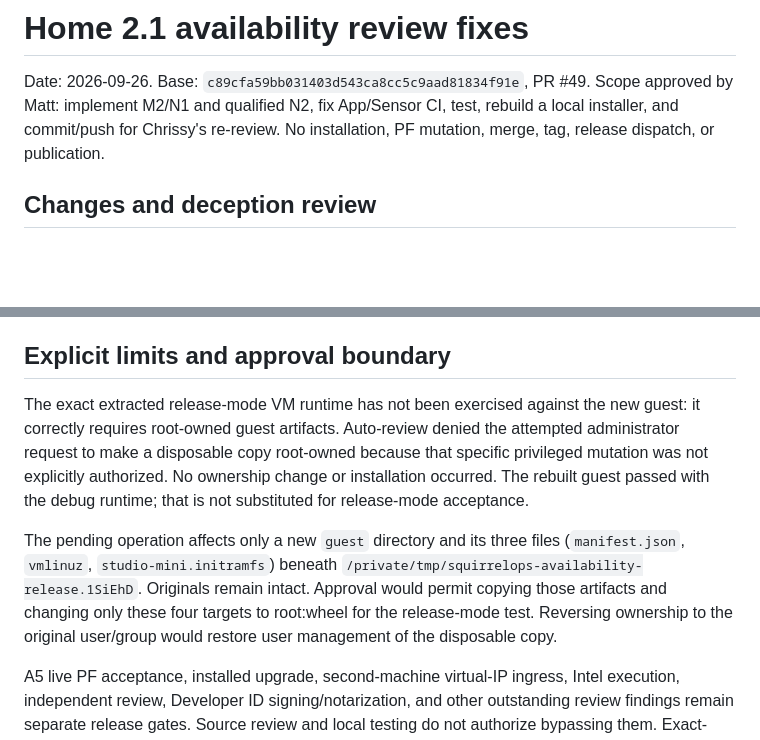
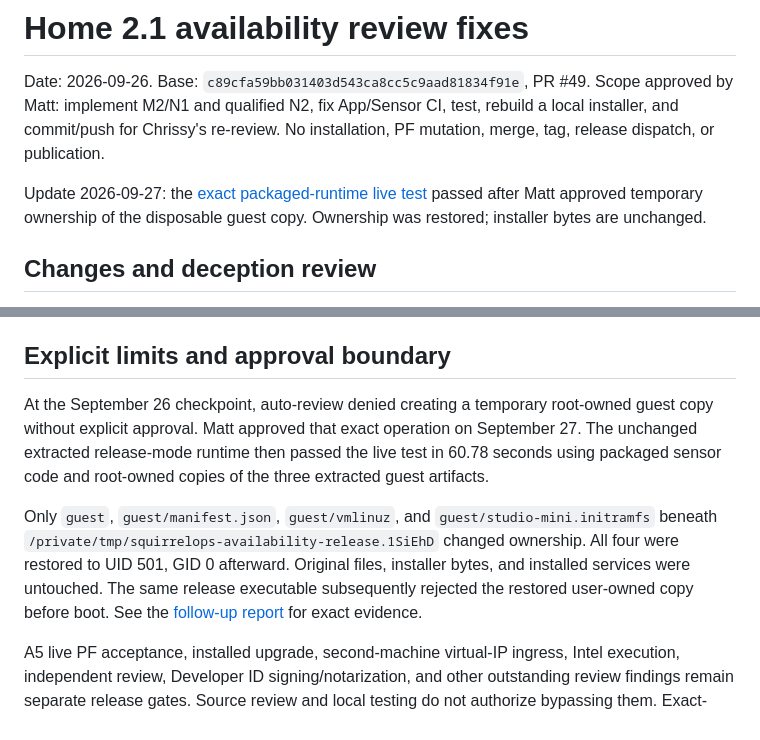
Before and after one commit to rocketweb/squirrelops-home, a Markdown page: docs/testing/2026-09-26-availability-review-fixes.md, 2 parts joined by grey strips. Drawn GitHub-style; blank space fills up the shorter version.

Commit message:
Document packaged Home 2.1 runtime acceptance

```diff
--- a/docs/testing/2026-09-26-availability-review-fixes.md
+++ b/docs/testing/2026-09-26-availability-review-fixes.md
@@ -4,6 +4,10 @@ Date: 2026-09-26. Base: `c89cfa59bb031403d543ca8cc5c9aad81834f91e`, PR #49.
 Scope approved by Matt: implement M2/N1 and qualified N2, fix App/Sensor CI,
 test, rebuild a local installer, and commit/push for Chrissy's re-review.
 No installation, PF mutation, merge, tag, release dispatch, or publication.
+
+Update 2026-09-27: the [exact packaged-runtime live test](2026-09-27-packaged-runtime-acceptance.md)
+passed after Matt approved temporary ownership of the disposable guest copy.
+Ownership was restored; installer bytes are unchanged.
 
 ## Changes and deception review
 
@@ -156,19 +160,19 @@ dependency inventory was changed to make a build pass.
 
 ## Explicit limits and approval boundary
 
-The exact extracted release-mode VM runtime has not been exercised against the
-new guest: it correctly requires root-owned guest artifacts. Auto-review denied
-the attempted administrator request to make a disposable copy root-owned because
-that specific privileged mutation was not explicitly authorized. No ownership
-change or installation occurred. The rebuilt guest passed with the debug
-runtime; that is not substituted for release-mode acceptance.
+At the September 26 checkpoint, auto-review denied creating a temporary
+root-owned guest copy without explicit approval. Matt approved that exact
+operation on September 27. The unchanged extracted release-mode runtime then
+passed the live test in 60.78 seconds using packaged sensor code and root-owned
+copies of the three extracted guest artifacts.
 
-The pending operation affects only a new `guest` directory and its three files
-(`manifest.json`, `vmlinuz`, `studio-mini.initramfs`) beneath
-`/private/tmp/squirrelops-availability-release.1SiEhD`. Originals remain intact.
-Approval would permit copying those artifacts and changing only these four
-targets to root:wheel for the release-mode test. Reversing ownership to the
-original user/group would restore user management of the disposable copy.
+Only `guest`, `guest/manifest.json`, `guest/vmlinuz`, and
+`guest/studio-mini.initramfs` beneath
+`/private/tmp/squirrelops-availability-release.1SiEhD` changed ownership.
+All four were restored to UID 501, GID 0 afterward. Original files, installer
+bytes, and installed services were untouched. The same release executable
+subsequently rejected the restored user-owned copy before boot. See the
+[follow-up report](2026-09-27-packaged-runtime-acceptance.md) for exact evidence.
 
 A5 live PF acceptance, installed upgrade, second-machine virtual-IP ingress,
 Intel execution, independent review, Developer ID signing/notarization, and
```
Also changed, not shown: docs/testing/2026-09-26-final-installer-readiness.md (+3 -2 lines), docs/testing/2026-09-27-packaged-runtime-acceptance.md (added, +101 -0 lines).
